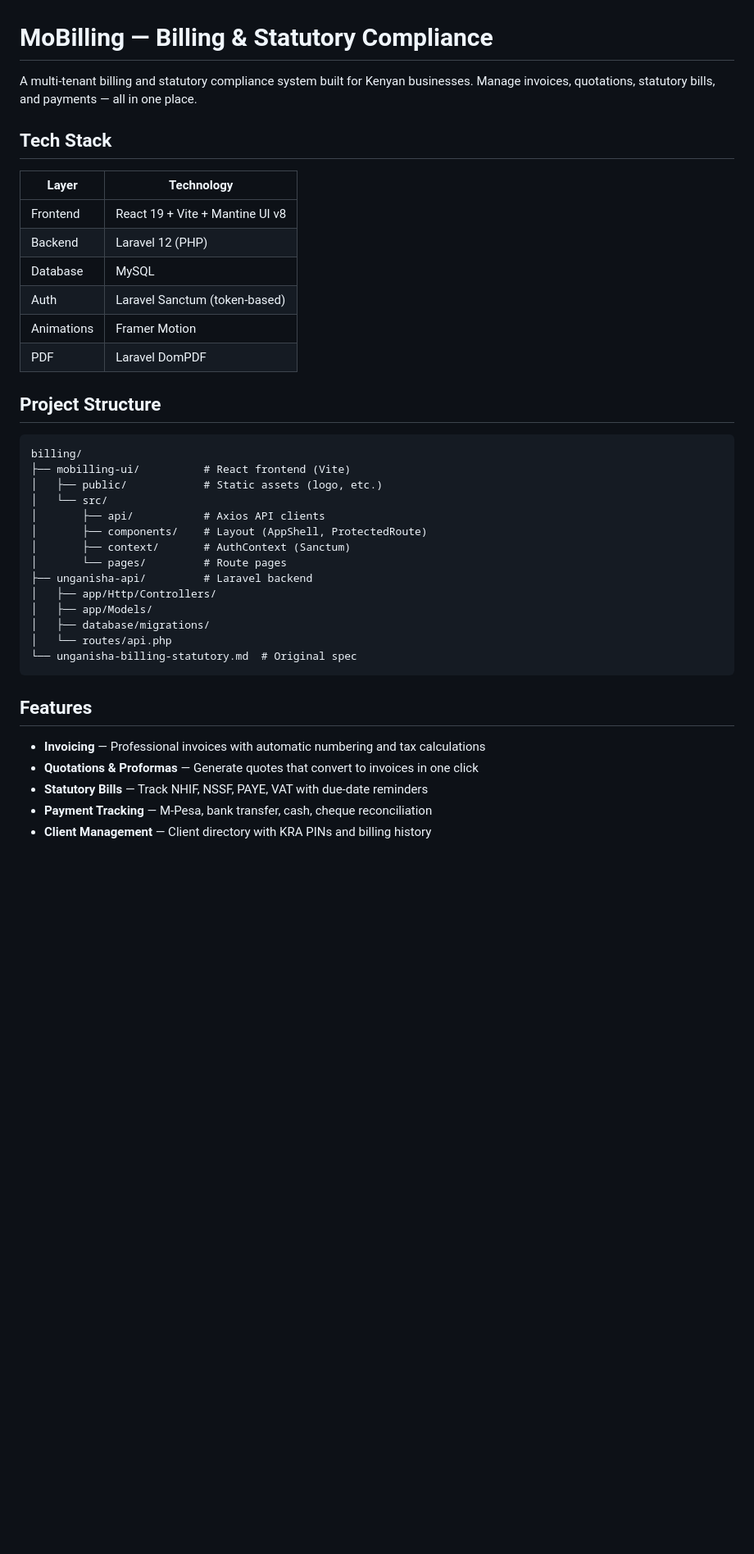
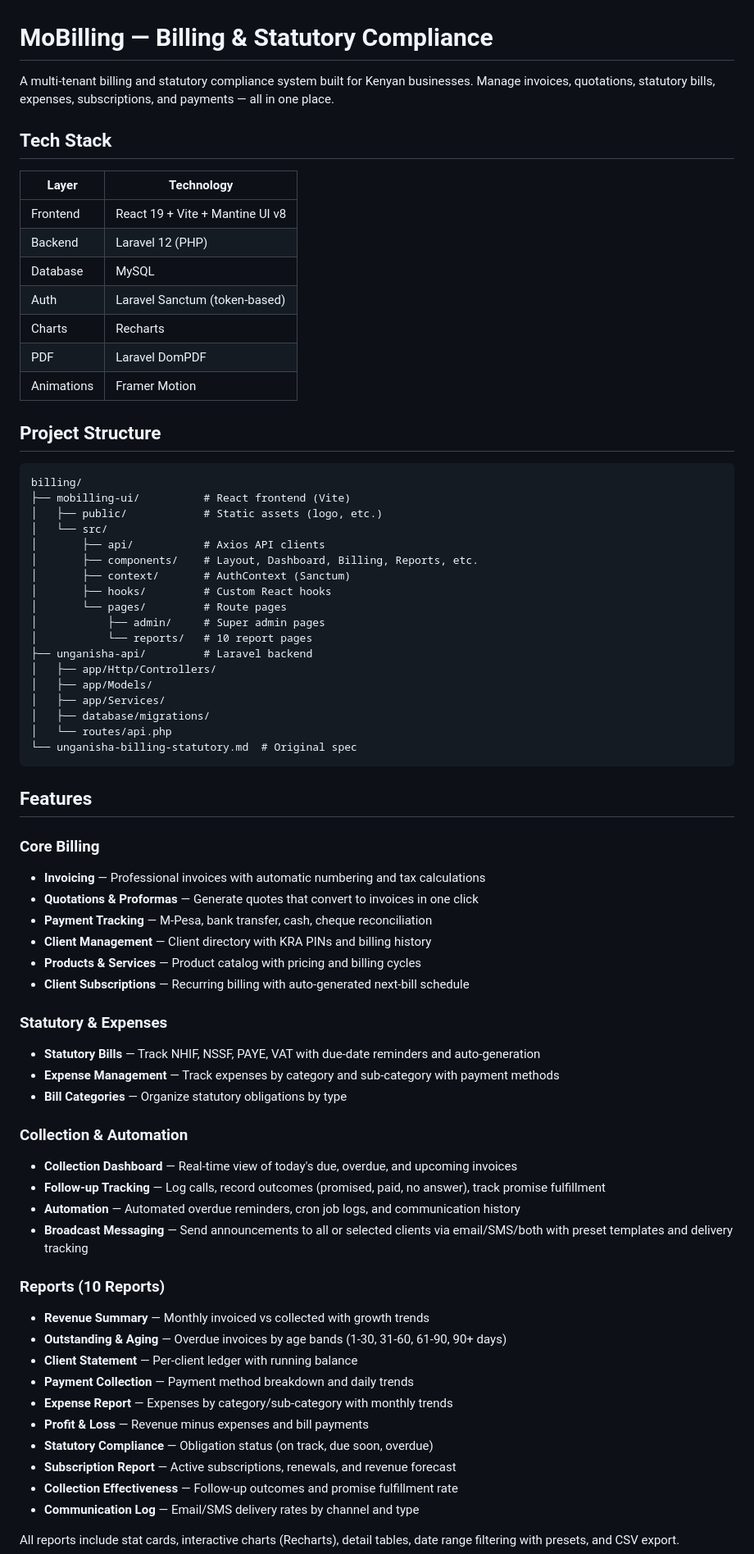
Before and after one commit to moinfo/MoBilling, a Markdown page: README.md, the part around one of its changes. Shown at 82% size. GitHub-like rendering; blank space fills up the shorter version.

```diff
--- a/README.md
+++ b/README.md
@@ -1,6 +1,6 @@
 # MoBilling — Billing & Statutory Compliance
 
-A multi-tenant billing and statutory compliance system built for Kenyan businesses. Manage invoices, quotations, statutory bills, and payments — all in one place.
+A multi-tenant billing and statutory compliance system built for Kenyan businesses. Manage invoices, quotations, statutory bills, expenses, subscriptions, and payments — all in one place.
 
 ## Tech Stack
 
@@ -10,8 +10,9 @@ A multi-tenant billing and statutory compliance system built for Kenyan business
 | Backend | Laravel 12 (PHP) |
 | Database | MySQL |
 | Auth | Laravel Sanctum (token-based) |
+| Charts | Recharts |
+| PDF | Laravel DomPDF |
 | Animations | Framer Motion |
-| PDF | Laravel DomPDF |
 
 ## Project Structure
 
@@ -21,12 +22,16 @@ billing/
 │   ├── public/            # Static assets (logo, etc.)
 │   └── src/
 │       ├── api/           # Axios API clients
-│       ├── components/    # Layout (AppShell, ProtectedRoute)
+│       ├── components/    # Layout, Dashboard, Billing, Reports, etc.
 │       ├── context/       # AuthContext (Sanctum)
+│       ├── hooks/         # Custom React hooks
 │       └── pages/         # Route pages
+│           ├── admin/     # Super admin pages
+│           └── reports/   # 10 report pages
 ├── unganisha-api/         # Laravel backend
 │   ├── app/Http/Controllers/
 │   ├── app/Models/
+│   ├── app/Services/
 │   ├── database/migrations/
 │   └── routes/api.php
 └── unganisha-billing-statutory.md  # Original spec
@@ -34,8 +39,36 @@ billing/
 
 ## Features
 
+### Core Billing
 - **Invoicing** — Professional invoices with automatic numbering and tax calculations
 - **Quotations & Proformas** — Generate quotes that convert to invoices in one click
-- **Statutory Bills** — Track NHIF, NSSF, PAYE, VAT with due-date reminders
 - **Payment Tracking** — M-Pesa, bank transfer, cash, cheque reconciliation
 - **Client Management** — Client directory with KRA PINs and billing history
+- **Products & Services** — Product catalog with pricing and billing cycles
+- **Client Subscriptions** — Recurring billing with auto-generated next-bill schedule
+
+### Statutory & Expenses
+- **Statutory Bills** — Track NHIF, NSSF, PAYE, VAT with due-date reminders and auto-generation
+- **Expense Management** — Track expenses by category and sub-category with payment methods
+- **Bill Categories** — Organize statutory obligations by type
+
+### Collection & Automation
+- **Collection Dashboard** — Real-time view of today's due, overdue, and upcoming invoices
+- **Follow-up Tracking** — Log calls, record outcomes (promised, paid, no answer), track promise fulfillment
+- **Automation** — Automated overdue reminders, cron job logs, and communication history
+- **Broadcast Messaging** — Send announcements to all or selected clients via email/SMS/both with preset templates and delivery tracking
+
+### Reports (10 Reports)
+- **Revenue Summary** — Monthly invoiced vs collected with growth trends
+- **Outstanding & Aging** — Overdue invoices by age bands (1-30, 31-60, 61-90, 90+ days)
+- **Client Statement** — Per-client ledger with running balance
+- **Payment Collection** — Payment method breakdown and daily trends
+- **Expense Report** — Expenses by category/sub-category with monthly trends
+- **Profit & Loss** — Revenue minus expenses and bill payments
+- **Statutory Compliance** — Obligation status (on track, due soon, overdue)
+- **Subscription Report** — Active subscriptions, renewals, and revenue forecast
+- **Collection Effectiveness** — Follow-up outcomes and promise fulfillment rate
+- **Communication Log** — Email/SMS delivery rates by channel and type
+
+All reports include stat cards, interactive charts (Recharts), detail tables, date range filtering with presets, and CSV export.
+
```
Also changed, not shown: other parts of README.md (+60 -10 lines).
